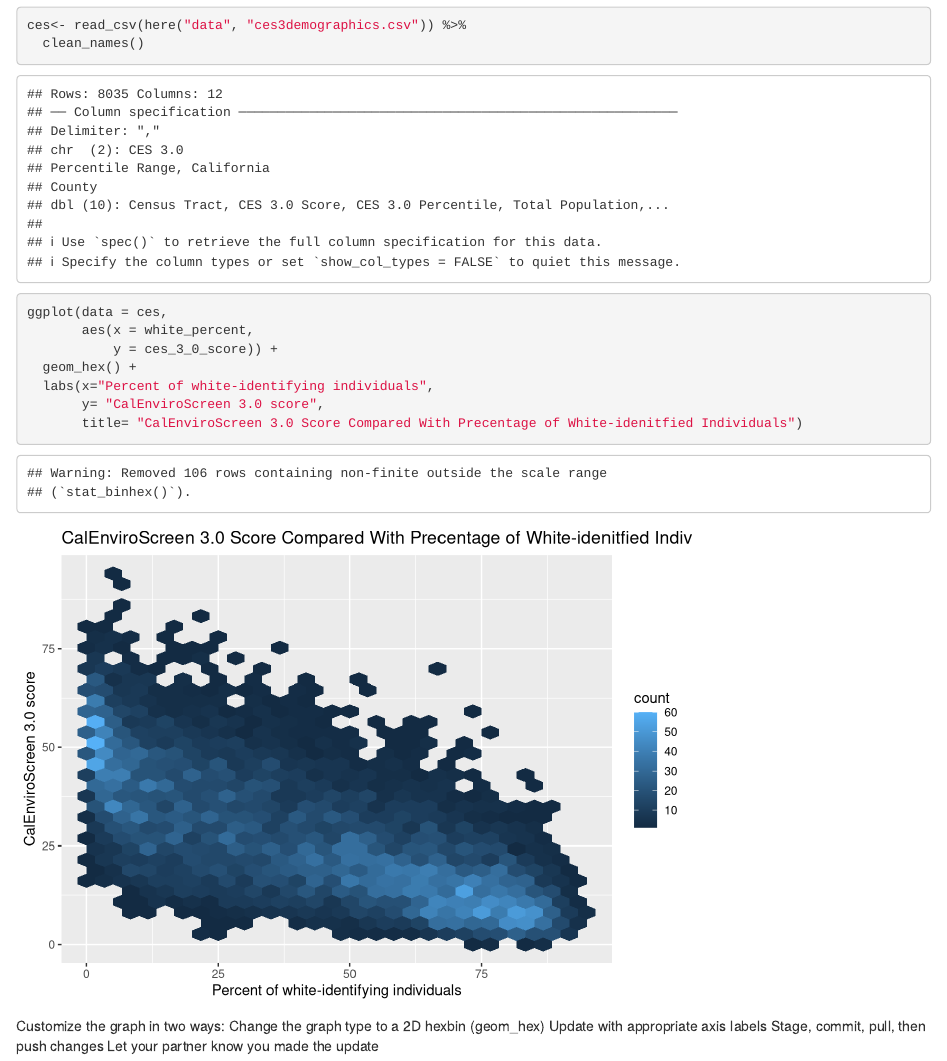
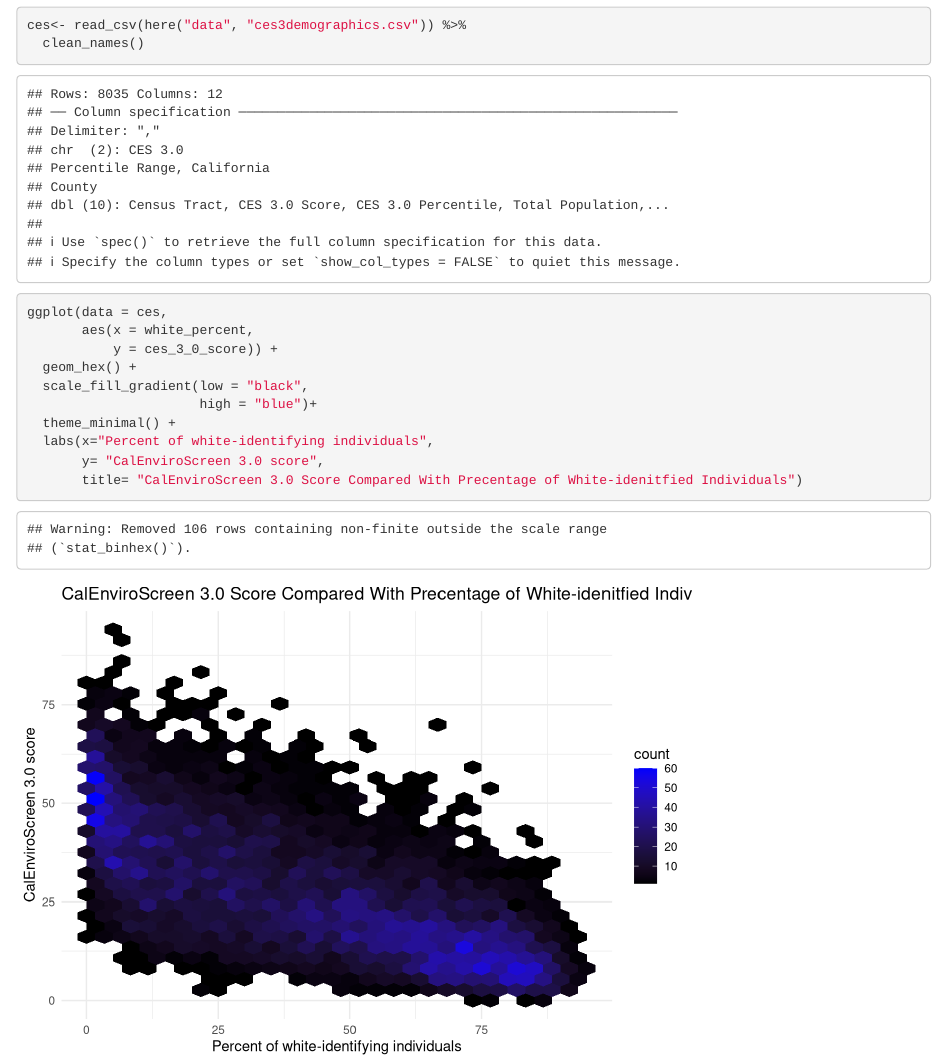
Before and after one commit to elijahbaker/ejscreen-group-06, an R Markdown document (SRC/group_06_CA_pollution_burden.Rmd): the page in a window 1100 px wide, from 540 px down. Rendered offline with R 4.5, knitr and Pandoc, with nearby package versions; column names are cleaned by a stand-in for the janitor package.

Commit message:
Second commit, changed color fill for gradient and the theme.

````diff
--- a/SRC/group_06_CA_pollution_burden.Rmd
+++ b/SRC/group_06_CA_pollution_burden.Rmd
@@ -26,17 +26,15 @@
        aes(x = white_percent,
            y = ces_3_0_score)) +
   geom_hex() +
+  scale_fill_gradient(low = "black",
+                      high = "blue")+
+  theme_minimal() +
   labs(x="Percent of white-identifying individuals",
        y= "CalEnviroScreen 3.0 score",
        title= "CalEnviroScreen 3.0 Score Compared With Precentage of White-idenitfied Individuals")
 
 ```
 
-Customize the graph in two ways:
-Change the graph type to a 2D hexbin (geom_hex)
-Update with appropriate axis labels
-Stage, commit, pull, then push changes
-Let your partner know you made the update
 ```{r}
 
 
````
